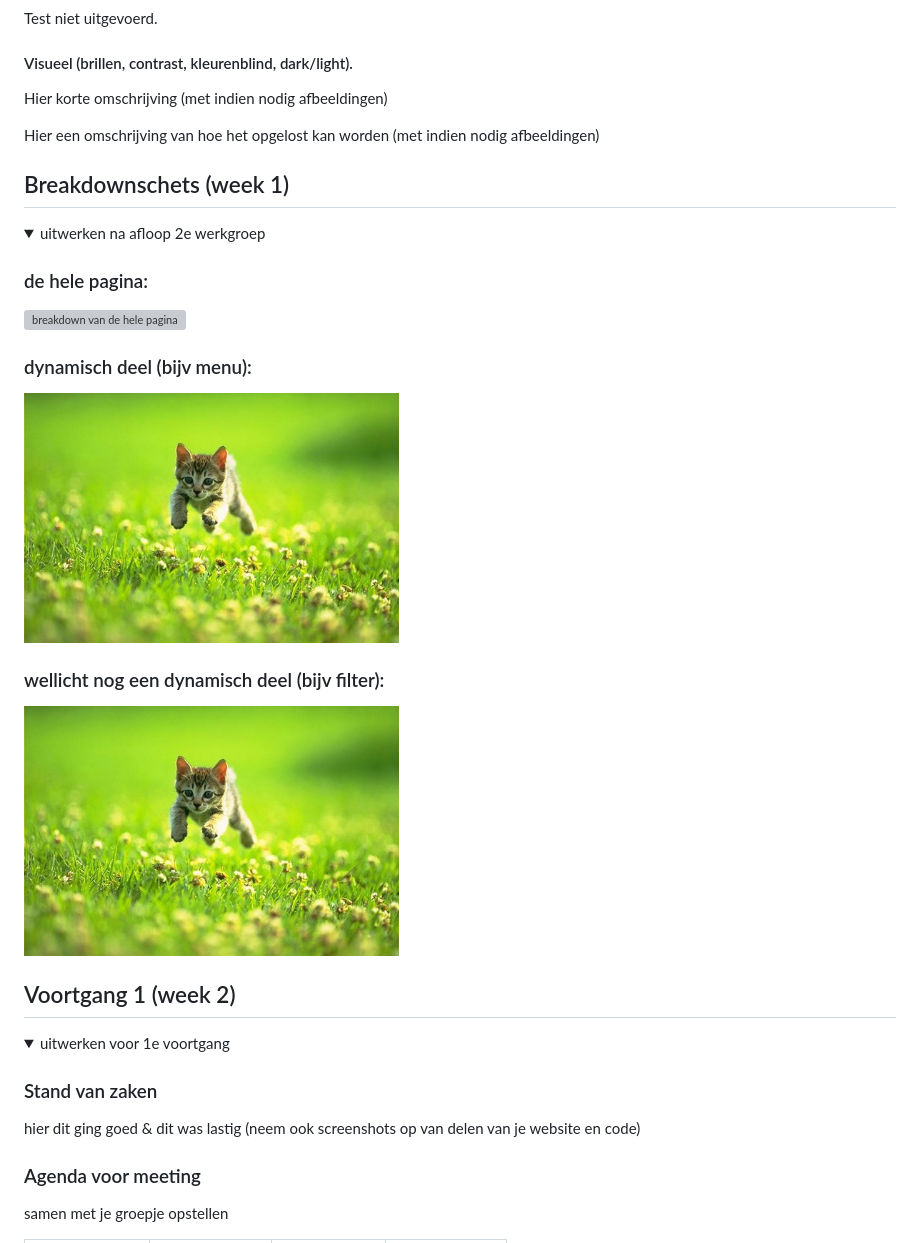
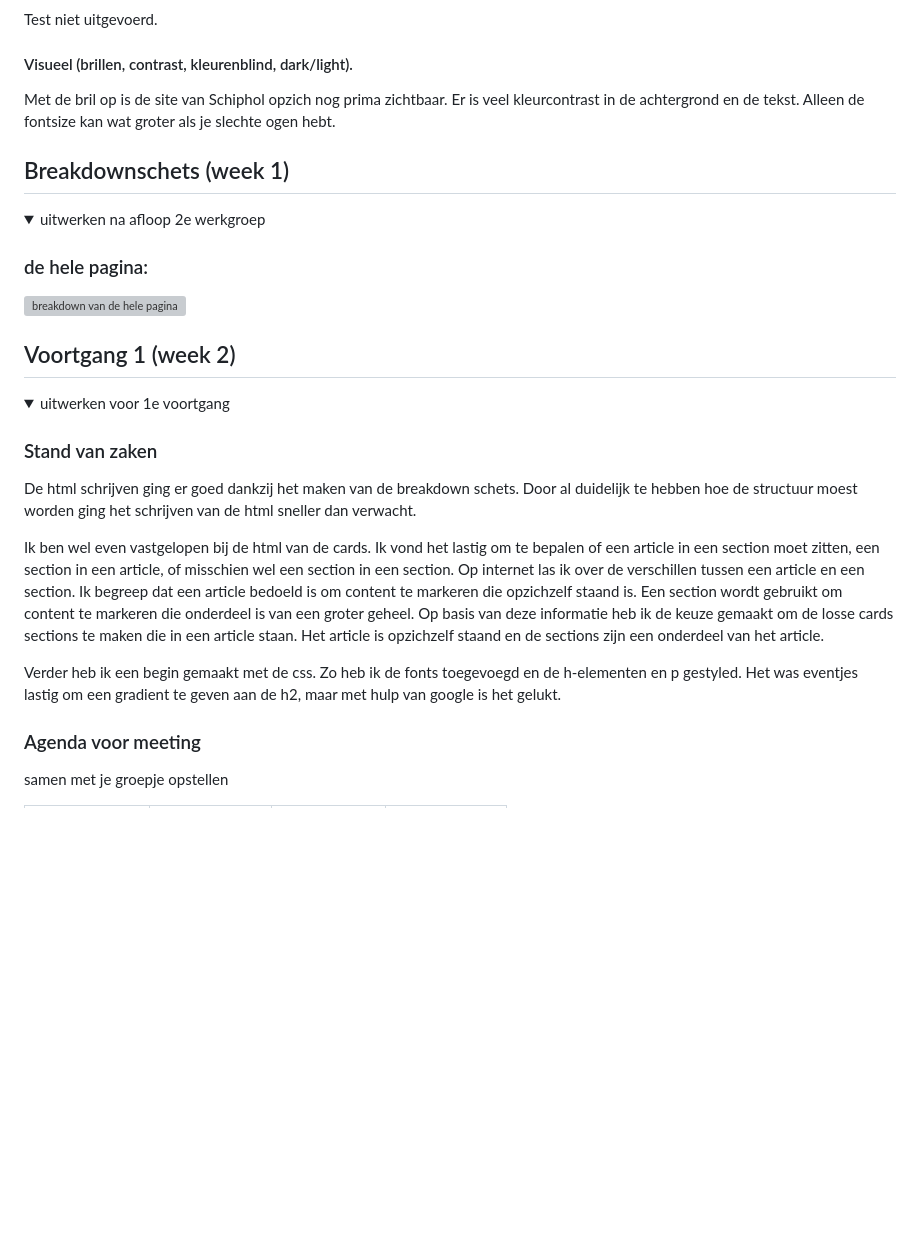
Before and after one commit to RozemarijnPol/fed, a Markdown page: README.md, the part around the change printed below. Rendered like a GitHub page; folded sections open; blank space fills up the shorter version; grey boxes are pictures that could not be loaded.

```diff
--- a/README.md
+++ b/README.md
@@ -78,9 +78,7 @@ Nb. Door *open* toe te voegen aan een *details* element kun je deze standaard op
 
 
   #### Visueel (brillen, contrast, kleurenblind, dark/light).
-  Hier korte omschrijving (met indien nodig afbeeldingen)
-
-  Hier een omschrijving van hoe het opgelost kan worden (met indien nodig afbeeldingen)
+  Met de bril op is de site van Schiphol opzich nog prima zichtbaar. Er is veel kleurcontrast in de achtergrond en de tekst. Alleen de fontsize kan wat groter als je slechte ogen hebt.
 
 </details>
 
@@ -94,11 +92,7 @@ Nb. Door *open* toe te voegen aan een *details* element kun je deze standaard op
   ### de hele pagina:
   <img src="readme-images/break-down-schets.png" width="375px" alt="breakdown van de hele pagina">
 
-  ### dynamisch deel (bijv menu):
-  <img src="readme-images/dummy-plaatje.jpg" width="375px" alt="breakdown van een dynamisch deel">
 
-  ### wellicht nog een dynamisch deel (bijv filter):
-  <img src="readme-images/dummy-plaatje.jpg" width="375px" alt="breakdown van nog een dynamisch deel">
 
 </details>
 
@@ -112,8 +106,11 @@ Nb. Door *open* toe te voegen aan een *details* element kun je deze standaard op
   <summary>uitwerken voor 1e voortgang</summary>
 
   ### Stand van zaken
-  hier dit ging goed & dit was lastig (neem ook screenshots op van delen van je website en code)
+  De html schrijven ging er goed dankzij het maken van de breakdown schets. Door al duidelijk te hebben hoe de structuur moest worden ging het schrijven van de html sneller dan verwacht.
 
+  Ik ben wel even vastgelopen bij de html van de cards. Ik vond het lastig om te bepalen of een article in een section moet zitten, een section in een article, of misschien wel een section in een section. Op internet las ik over de verschillen tussen een article en een section. Ik begreep dat een article bedoeld is om content te markeren die opzichzelf staand is. Een section wordt gebruikt om content te markeren die onderdeel is van een groter geheel. Op basis van deze informatie heb ik de keuze gemaakt om de losse cards sections te maken die in een article staan. Het article is opzichzelf staand en de sections zijn een onderdeel van het article.
+
+  Verder heb ik een begin gemaakt met de css. Zo heb ik de fonts toegevoegd en de h-elementen en p gestyled. Het was eventjes lastig om een gradient te geven aan de h2, maar met hulp van google is het gelukt.
 
   ### Agenda voor meeting
   samen met je groepje opstellen
```
Also changed, not shown: other parts of README.md (+45 -35 lines), readme-images/nav-niet-gelukt.jpg (added), 9 other files.
